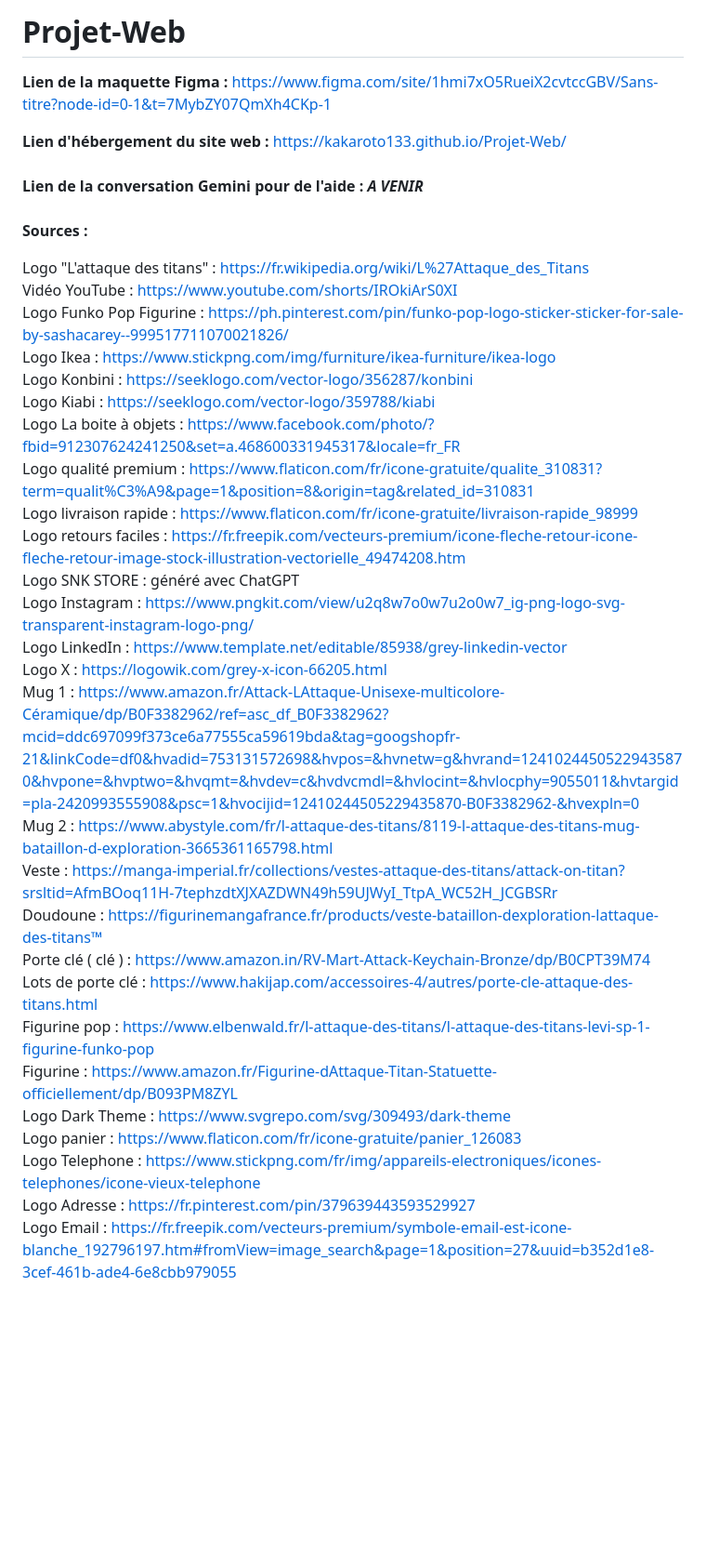
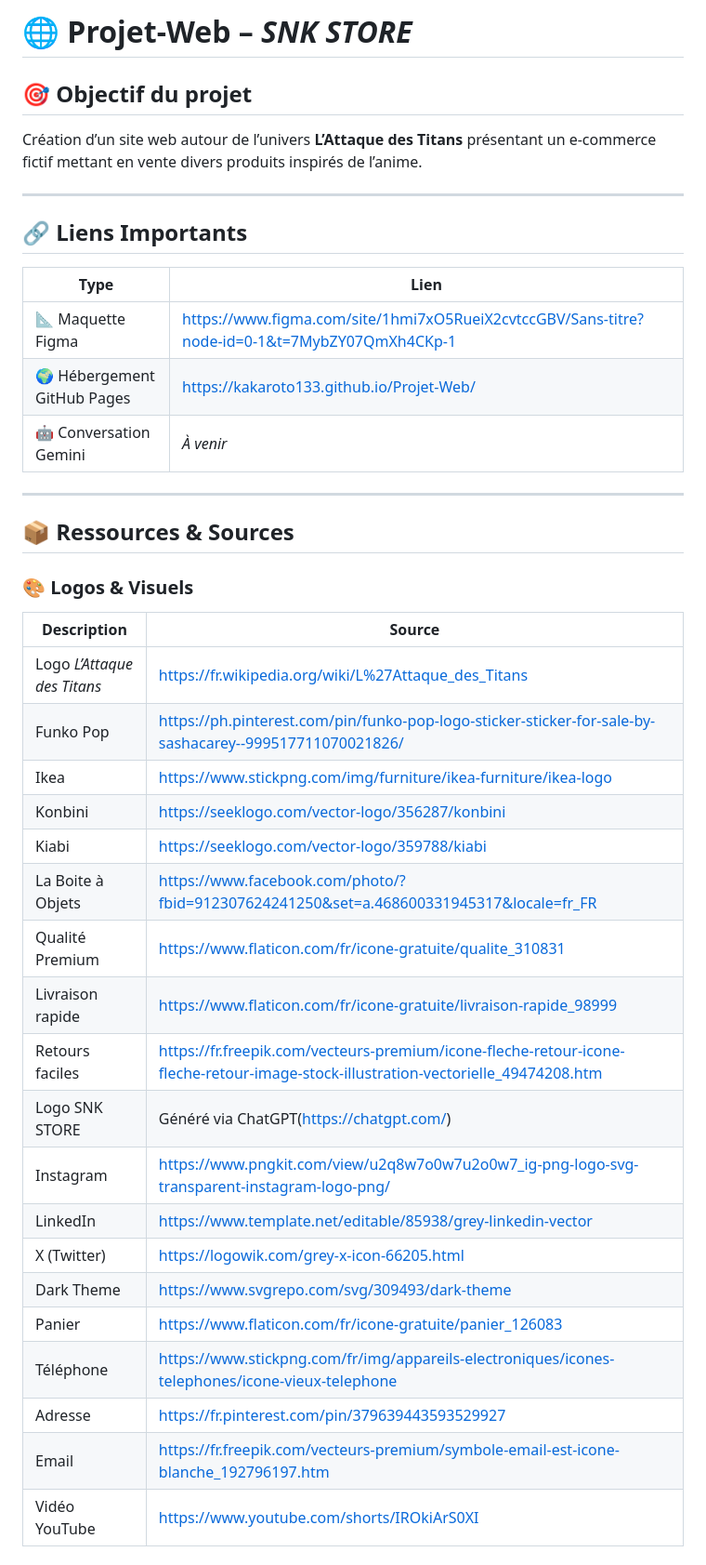
Before and after one commit to Kakaroto133/Projet-Web, a Markdown page: README.md, the part around the change printed below. Shown: that part at 93% size. Rendered like a GitHub page; blank space fills up the shorter version.

Commit message:
Revise README with project details and resources
Updated project description, added important links, and organized resources and sources sections.

```diff
--- a/README.md
+++ b/README.md
@@ -1,37 +1,42 @@
-# Projet-Web
+# 🌐 Projet-Web – *SNK STORE*
 
-**Lien de la maquette Figma :** https://www.figma.com/site/1hmi7xO5RueiX2cvtccGBV/Sans-titre?node-id=0-1&t=7MybZY07QmXh4CKp-1
+## 🎯 Objectif du projet
+Création d’un site web autour de l’univers **L’Attaque des Titans** présentant un e-commerce fictif mettant en vente divers produits inspirés de l’anime.
 
-**Lien d'hébergement du site web :** https://kakaroto133.github.io/Projet-Web/
-<br><br>
-**Lien de la conversation Gemini pour de l'aide :** ***A VENIR***
-<br><br>
-**Sources :**
+---
 
-Logo "L'attaque des titans" : https://fr.wikipedia.org/wiki/L%27Attaque_des_Titans<br>
-Vidéo YouTube : https://www.youtube.com/shorts/IROkiArS0XI<br>
-Logo Funko Pop Figurine : https://ph.pinterest.com/pin/funko-pop-logo-sticker-sticker-for-sale-by-sashacarey--999517711070021826/<br>
-Logo Ikea : https://www.stickpng.com/img/furniture/ikea-furniture/ikea-logo<br>
-Logo Konbini : https://seeklogo.com/vector-logo/356287/konbini<br>
-Logo Kiabi : https://seeklogo.com/vector-logo/359788/kiabi<br>
-Logo La boite à objets : https://www.facebook.com/photo/?fbid=912307624241250&set=a.468600331945317&locale=fr_FR<br>
-Logo qualité premium : https://www.flaticon.com/fr/icone-gratuite/qualite_310831?term=qualit%C3%A9&page=1&position=8&origin=tag&related_id=310831<br>
-Logo livraison rapide : https://www.flaticon.com/fr/icone-gratuite/livraison-rapide_98999<br>
-Logo retours faciles : https://fr.freepik.com/vecteurs-premium/icone-fleche-retour-icone-fleche-retour-image-stock-illustration-vectorielle_49474208.htm<br>
-Logo SNK STORE : généré avec ChatGPT<br>
-Logo Instagram : https://www.pngkit.com/view/u2q8w7o0w7u2o0w7_ig-png-logo-svg-transparent-instagram-logo-png/<br>
-Logo LinkedIn : https://www.template.net/editable/85938/grey-linkedin-vector<br>
-Logo X : https://logowik.com/grey-x-icon-66205.html<br>
-Mug 1 : https://www.amazon.fr/Attack-LAttaque-Unisexe-multicolore-Céramique/dp/B0F3382962/ref=asc_df_B0F3382962?mcid=ddc697099f373ce6a77555ca59619bda&tag=googshopfr-21&linkCode=df0&hvadid=753131572698&hvpos=&hvnetw=g&hvrand=12410244505229435870&hvpone=&hvptwo=&hvqmt=&hvdev=c&hvdvcmdl=&hvlocint=&hvlocphy=9055011&hvtargid=pla-2420993555908&psc=1&hvocijid=12410244505229435870-B0F3382962-&hvexpln=0<br>
-Mug 2 : https://www.abystyle.com/fr/l-attaque-des-titans/8119-l-attaque-des-titans-mug-bataillon-d-exploration-3665361165798.html<br>
-Veste : https://manga-imperial.fr/collections/vestes-attaque-des-titans/attack-on-titan?srsltid=AfmBOoq11H-7tephzdtXJXAZDWN49h59UJWyI_TtpA_WC52H_JCGBSRr<br>
-Doudoune : https://figurinemangafrance.fr/products/veste-bataillon-dexploration-lattaque-des-titans™<br>
-Porte clé ( clé ) : https://www.amazon.in/RV-Mart-Attack-Keychain-Bronze/dp/B0CPT39M74<br>
-Lots de porte clé : https://www.hakijap.com/accessoires-4/autres/porte-cle-attaque-des-titans.html<br>
-Figurine pop : https://www.elbenwald.fr/l-attaque-des-titans/l-attaque-des-titans-levi-sp-1-figurine-funko-pop<br>
-Figurine : https://www.amazon.fr/Figurine-dAttaque-Titan-Statuette-officiellement/dp/B093PM8ZYL<br>
-Logo Dark Theme : https://www.svgrepo.com/svg/309493/dark-theme<br>
-Logo panier : https://www.flaticon.com/fr/icone-gratuite/panier_126083<br>
-Logo Telephone : https://www.stickpng.com/fr/img/appareils-electroniques/icones-telephones/icone-vieux-telephone<br>
-Logo Adresse : https://fr.pinterest.com/pin/379639443593529927<br>
-Logo Email : https://fr.freepik.com/vecteurs-premium/symbole-email-est-icone-blanche_192796197.htm#fromView=image_search&page=1&position=27&uuid=b352d1e8-3cef-461b-ade4-6e8cbb979055<br>
+## 🔗 Liens Importants
+
+| Type | Lien |
+|------|------|
+| 📐 Maquette Figma | https://www.figma.com/site/1hmi7xO5RueiX2cvtccGBV/Sans-titre?node-id=0-1&t=7MybZY07QmXh4CKp-1 |
+| 🌍 Hébergement GitHub Pages | https://kakaroto133.github.io/Projet-Web/ |
+| 🤖 Conversation Gemini | *À venir* |
+
+---
+
+## 📦 Ressources & Sources
+
+### 🎨 Logos & Visuels
+| Description | Source |
+|-------------|--------|
+| Logo *L’Attaque des Titans* | https://fr.wikipedia.org/wiki/L%27Attaque_des_Titans |
+| Funko Pop | https://ph.pinterest.com/pin/funko-pop-logo-sticker-sticker-for-sale-by-sashacarey--999517711070021826/ |
+| Ikea | https://www.stickpng.com/img/furniture/ikea-furniture/ikea-logo |
+| Konbini | https://seeklogo.com/vector-logo/356287/konbini |
+| Kiabi | https://seeklogo.com/vector-logo/359788/kiabi |
+| La Boite à Objets | https://www.facebook.com/photo/?fbid=912307624241250&set=a.468600331945317&locale=fr_FR |
+| Qualité Premium | https://www.flaticon.com/fr/icone-gratuite/qualite_310831 |
+| Livraison rapide | https://www.flaticon.com/fr/icone-gratuite/livraison-rapide_98999 |
+| Retours faciles | https://fr.freepik.com/vecteurs-premium/icone-fleche-retour-icone-fleche-retour-image-stock-illustration-vectorielle_49474208.htm |
+| Logo SNK STORE | Généré via ChatGPT(https://chatgpt.com/) |
+| Instagram | https://www.pngkit.com/view/u2q8w7o0w7u2o0w7_ig-png-logo-svg-transparent-instagram-logo-png/ |
+| LinkedIn | https://www.template.net/editable/85938/grey-linkedin-vector |
+| X (Twitter) | https://logowik.com/grey-x-icon-66205.html |
+| Dark Theme | https://www.svgrepo.com/svg/309493/dark-theme |
+| Panier | https://www.flaticon.com/fr/icone-gratuite/panier_126083 |
+| Téléphone | https://www.stickpng.com/fr/img/appareils-electroniques/icones-telephones/icone-vieux-telephone |
+| Adresse | https://fr.pinterest.com/pin/379639443593529927 |
+| Email | https://fr.freepik.com/vecteurs-premium/symbole-email-est-icone-blanche_192796197.htm |
+| Vidéo YouTube | https://www.youtube.com/shorts/IROkiArS0XI |
+
```
Also changed, not shown: other parts of README.md (+14 -0 lines).
